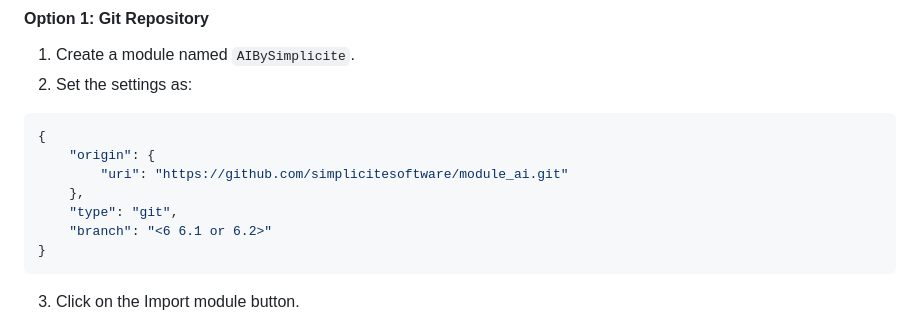
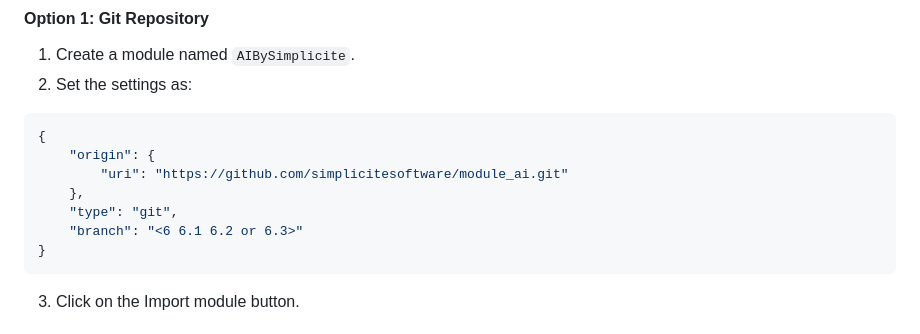
Before and after one commit to simplicitesoftware/module_ai, a Markdown page: README.md, the part around the change. Drawn GitHub-style.

Commit message:
Add 6.3 branch

````diff
--- a/README.md
+++ b/README.md
@@ -29,7 +29,7 @@ To import this module, you have two options:
 		"uri": "https://github.com/simplicitesoftware/module_ai.git"
 	},
 	"type": "git",
-	"branch": "<6 6.1 or 6.2>"
+	"branch": "<6 6.1 6.2 or 6.3>"
 }
 ```
 3. Click on the Import module button.
````
